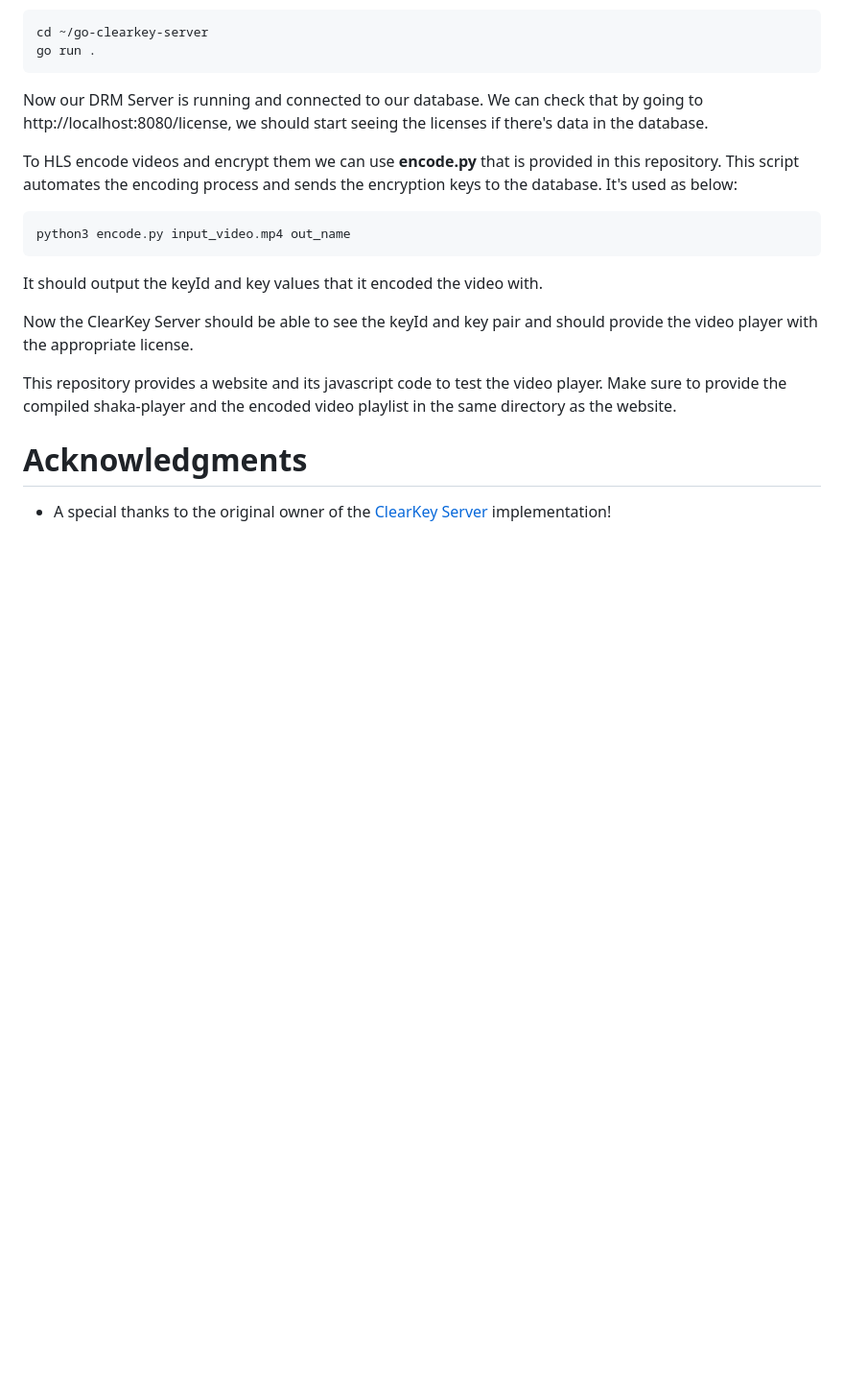
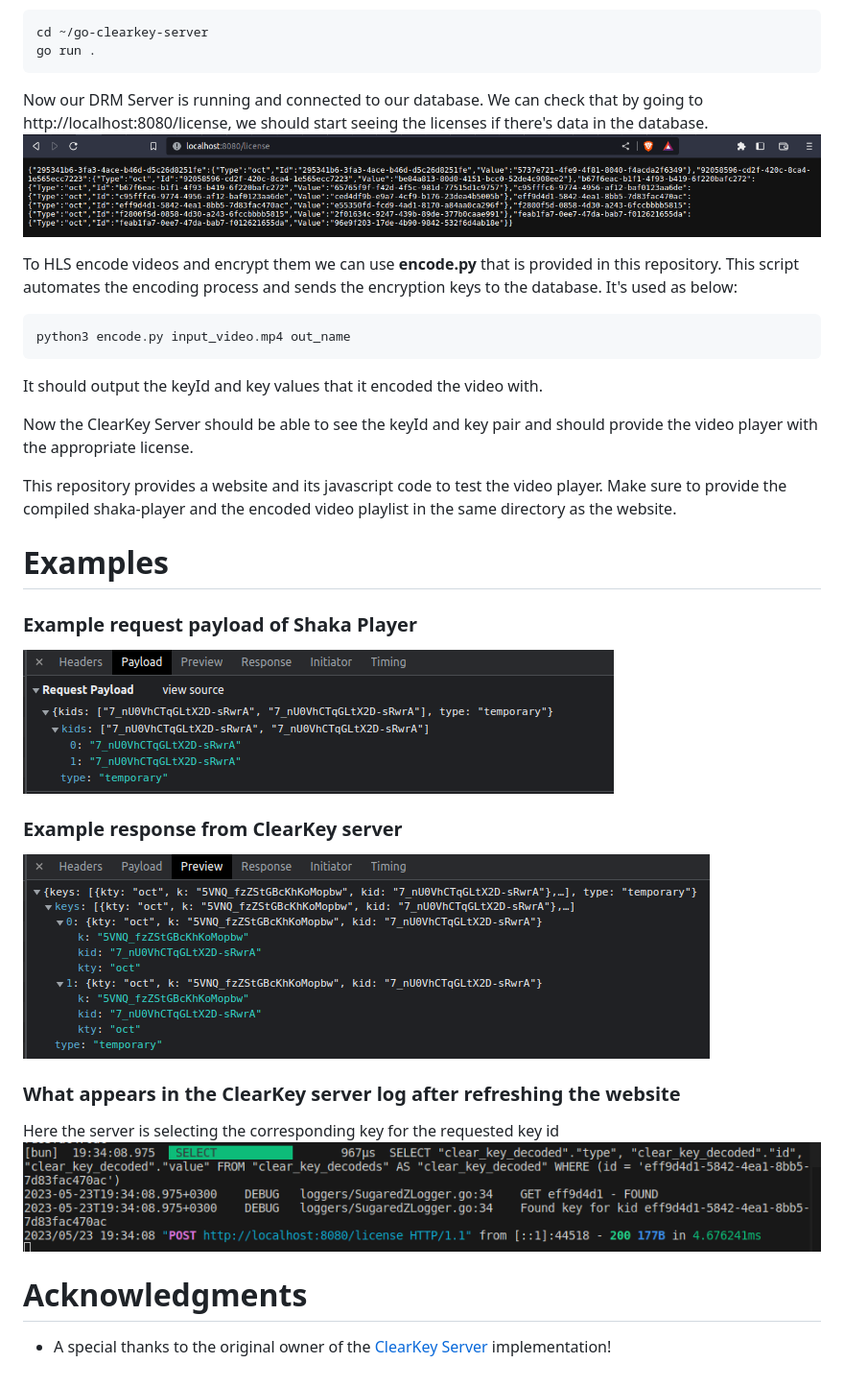
Before and after one commit to diyeddin/clearkey-drm, a Markdown page: README.md, the part around the change. Shown at 96% size. Rendered like a GitHub page; blank space fills up the shorter version.

````diff
--- a/README.md
+++ b/README.md
@@ -57,6 +57,7 @@ go run .
 ```
 Now our DRM Server is running and connected to our database.
 We can check that by going to http://localhost:8080/license, we should start seeing the licenses if there's data in the database.
+![Example Data](resources/server_post.png)
 
 To HLS encode videos and encrypt them we can use **encode.py** that is provided in this repository. This script automates the encoding process and sends the encryption keys to the database. It's used as below:
 ```bash
@@ -68,5 +69,16 @@ Now the ClearKey Server should be able to see the keyId and key pair and should
 
 This repository provides a website and its javascript code to test the video player. Make sure to provide the compiled shaka-player and the encoded video playlist in the same directory as the website.
 
+# Examples
+### Example request payload of Shaka Player
+![Example Payload](resources/example_payload.png)
+
+### Example response from ClearKey server
+![Example Response](resources/example_response.png)
+
+### What appears in the ClearKey server log after refreshing the website
+Here the server is selecting the corresponding key for the requested key id
+![Server Log](resources/server_log.png)
+
 # Acknowledgments
 - A special thanks to the original owner of the [ClearKey Server](https://github.com/AlexandreBrg/go-clearkey-server) implementation!
````
